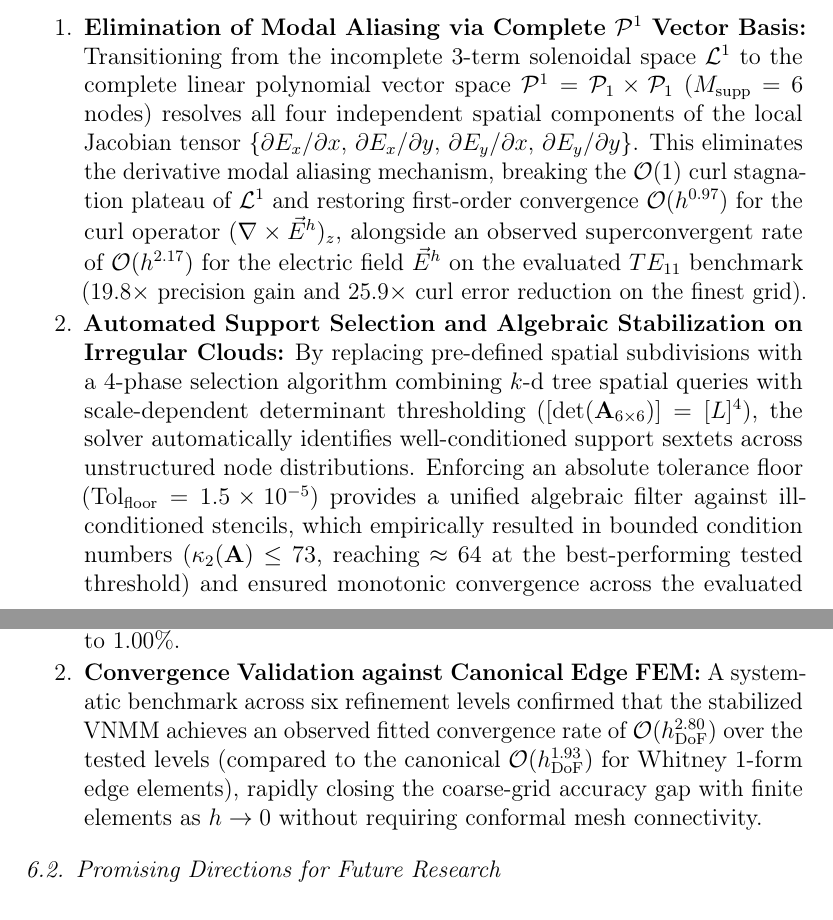
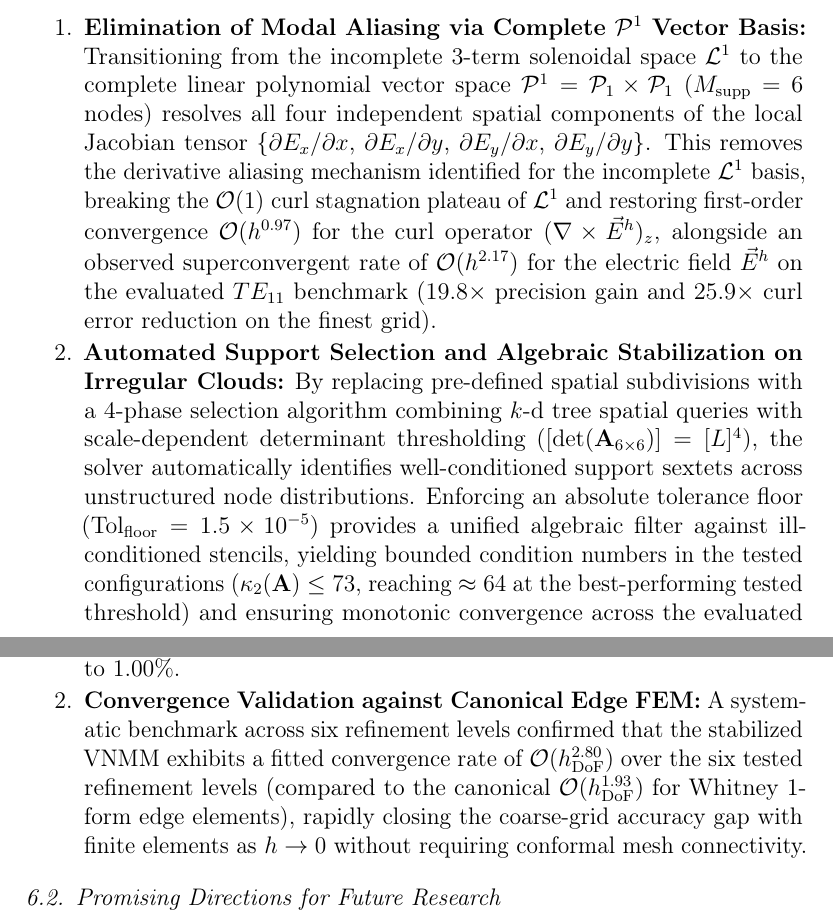
Before and after one commit to rencmbr/teste-cod, a LaTeX paper (artigo/stable-vnmm2d.tex): two parts of pages 59 and 60 of 66, joined at a grey line, cut so that both start at the same text. Compiled offline with pdfLaTeX.

Commit message:
docs(artigo1): refinar conclusoes para evitar overclaims

```diff
--- a/artigo/stable-vnmm2d.tex
+++ b/artigo/stable-vnmm2d.tex
@@ -1426,10 +1426,10 @@ The primary methodological contributions and validation findings of this researc
 \textbf{Primary Methodological Contributions:}
 \begin{enumerate}
     \item \textbf{Elimination of Modal Aliasing via Complete $\mathcal{P}^1$ Vector Basis:}
-    Transitioning from the incomplete 3-term solenoidal space $\mathcal{L}^1$ to the complete linear polynomial vector space $\mathcal{P}^1 = \mathcal{P}_1 \times \mathcal{P}_1$ ($M_{\mathrm{supp}} = 6$ nodes) resolves all four independent spatial components of the local Jacobian tensor $\{\partial E_x/\partial x$, $\partial E_x/\partial y$, $\partial E_y/\partial x$, $\partial E_y/\partial y\}$. This eliminates the derivative modal aliasing mechanism, breaking the $\mathcal{O}(1)$ curl stagnation plateau of $\mathcal{L}^1$ and restoring first-order convergence $\mathcal{O}(h^{0.97})$ for the curl operator $(\nabla \times \vec{E}^h)_z$, alongside an observed superconvergent rate of $\mathcal{O}(h^{2.17})$ for the electric field $\vec{E}^h$ on the evaluated $TE_{11}$ benchmark ($19.8\times$ precision gain and $25.9\times$ curl error reduction on the finest grid).
+    Transitioning from the incomplete 3-term solenoidal space $\mathcal{L}^1$ to the complete linear polynomial vector space $\mathcal{P}^1 = \mathcal{P}_1 \times \mathcal{P}_1$ ($M_{\mathrm{supp}} = 6$ nodes) resolves all four independent spatial components of the local Jacobian tensor $\{\partial E_x/\partial x$, $\partial E_x/\partial y$, $\partial E_y/\partial x$, $\partial E_y/\partial y\}$. This removes the derivative aliasing mechanism identified for the incomplete $\mathcal{L}^1$ basis, breaking the $\mathcal{O}(1)$ curl stagnation plateau of $\mathcal{L}^1$ and restoring first-order convergence $\mathcal{O}(h^{0.97})$ for the curl operator $(\nabla \times \vec{E}^h)_z$, alongside an observed superconvergent rate of $\mathcal{O}(h^{2.17})$ for the electric field $\vec{E}^h$ on the evaluated $TE_{11}$ benchmark ($19.8\times$ precision gain and $25.9\times$ curl error reduction on the finest grid).
 
     \item \textbf{Automated Support Selection and Algebraic Stabilization on Irregular Clouds:}
-    By replacing pre-defined spatial subdivisions with a 4-phase selection algorithm combining $k$-d tree spatial queries with scale-dependent determinant thresholding ($[\det(\mathbf{A}_{6\times6})] = [L]^4$), the solver automatically identifies well-conditioned support sextets across unstructured node distributions. Enforcing an absolute tolerance floor ($\operatorname{Tol}_{\mathrm{floor}} = 1.5 \times 10^{-5}$) provides a unified algebraic filter against ill-conditioned stencils, which empirically resulted in bounded condition numbers ($\kappa_2(\mathbf{A}) \le 73$, reaching $\approx 64$ at the best-performing tested threshold) and ensured monotonic convergence across the evaluated sequence under a representative $25\%$ stochastic spatial jitter and random director orientations.
+    By replacing pre-defined spatial subdivisions with a 4-phase selection algorithm combining $k$-d tree spatial queries with scale-dependent determinant thresholding ($[\det(\mathbf{A}_{6\times6})] = [L]^4$), the solver automatically identifies well-conditioned support sextets across unstructured node distributions. Enforcing an absolute tolerance floor ($\operatorname{Tol}_{\mathrm{floor}} = 1.5 \times 10^{-5}$) provides a unified algebraic filter against ill-conditioned stencils, yielding bounded condition numbers in the tested configurations ($\kappa_2(\mathbf{A}) \le 73$, reaching $\approx 64$ at the best-performing tested threshold) and ensuring monotonic convergence across the evaluated sequence under a representative $25\%$ stochastic spatial jitter and random director orientations.
 \end{enumerate}
 
 \textbf{Spectral Validation and Benchmark Findings:}
@@ -1438,7 +1438,7 @@ The primary methodological contributions and validation findings of this researc
     To control discrete gradient nullspace leakage ($\nabla \times (\nabla \phi) \neq \mathbf{0}$ at quadrature points), the stabilized VNMM was coupled to a Ritz-Galerkin weak formulation with div-curl penalty regularization ($s_{\mathrm{div}} = 6.0$). In transverse electric ($TE_z$) resonant cavity calculations, this shifts non-physical gradient states outside the operational frequency window ($\lambda > 50$), yielding clean modal pairing and restricting the mean cutoff wavenumber error to $1.00\%$.
 
     \item \textbf{Convergence Validation against Canonical Edge FEM:}
-    A systematic benchmark across six refinement levels confirmed that the stabilized VNMM achieves an observed fitted convergence rate of $\mathcal{O}(h_{\mathrm{DoF}}^{2.80})$ over the tested levels (compared to the canonical $\mathcal{O}(h_{\mathrm{DoF}}^{1.93})$ for Whitney 1-form edge elements), rapidly closing the coarse-grid accuracy gap with finite elements as $h \to 0$ without requiring conformal mesh connectivity.
+    A systematic benchmark across six refinement levels confirmed that the stabilized VNMM exhibits a fitted convergence rate of $\mathcal{O}(h_{\mathrm{DoF}}^{2.80})$ over the six tested refinement levels (compared to the canonical $\mathcal{O}(h_{\mathrm{DoF}}^{1.93})$ for Whitney 1-form edge elements), rapidly closing the coarse-grid accuracy gap with finite elements as $h \to 0$ without requiring conformal mesh connectivity.
 \end{enumerate}
 
 \subsection{Promising Directions for Future Research}
```
Also changed, not shown: artigo/stable-vnmm2d.pdf, 1 other file.
